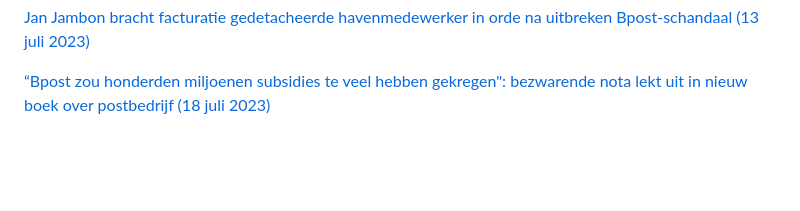
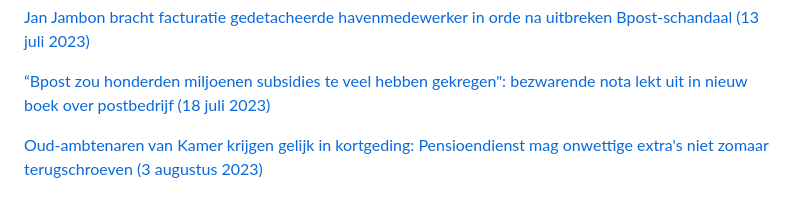
Before and after one commit to arnoschutijzer/belgian-politics-are-going-great, a Markdown page: README.md, the part around the change. Drawn GitHub-style; blank space fills up the shorter version.

```diff
--- a/README.md
+++ b/README.md
@@ -41,3 +41,5 @@
 [Jan Jambon bracht facturatie gedetacheerde havenmedewerker in orde na uitbreken Bpost-schandaal (13 juli 2023)](https://www.vrt.be/vrtnws/nl/2023/07/13/jambon-havenmedewerker-commissie-algemeen-beleid/)
 
 [“Bpost zou honderden miljoenen subsidies te veel hebben gekregen": bezwarende nota lekt uit in nieuw boek over postbedrijf (18 juli 2023)](https://www.vrt.be/vrtnws/nl/2023/07/17/bpost-nota-boek/)
+
+[Oud-ambtenaren van Kamer krijgen gelijk in kortgeding: Pensioendienst mag onwettige extra's niet zomaar terugschroeven (3 augustus 2023)](https://www.vrt.be/vrtnws/nl/2023/08/03/pensioenextra-s-kortgeding/)
```
